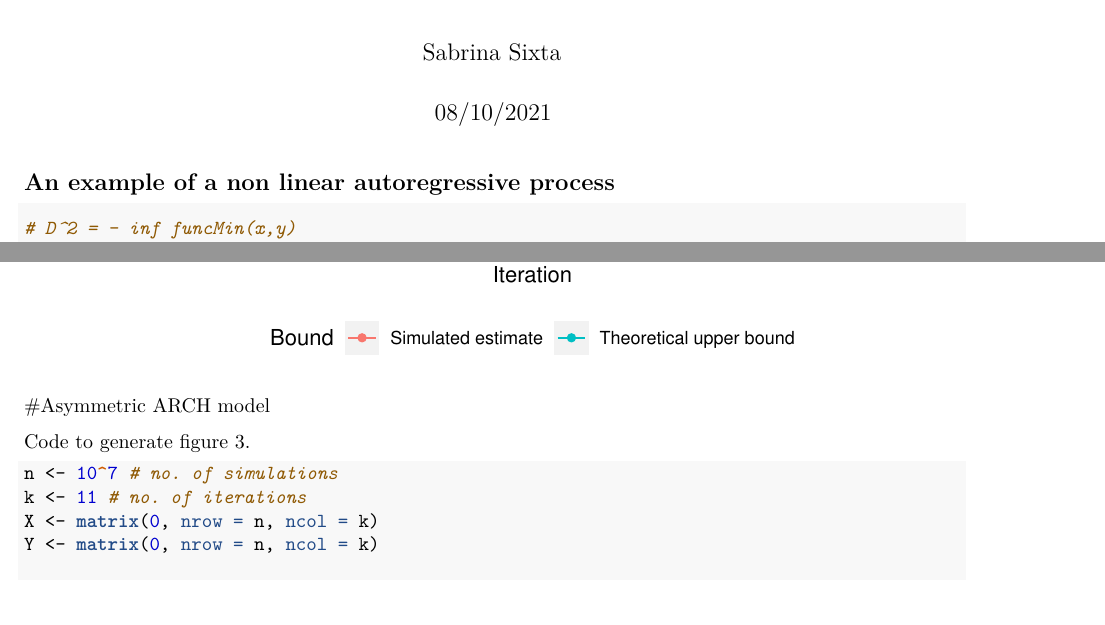
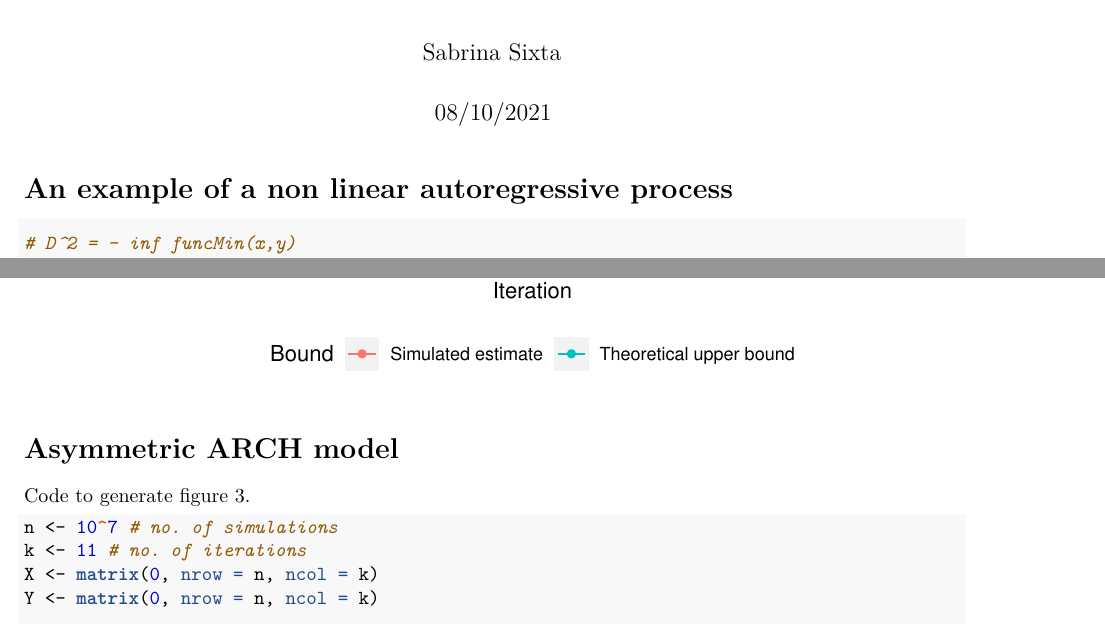
Before and after one commit to sixter/OneShotCoupling, an R Markdown document (ConvBoundsOneShot.Rmd): two parts of pages 1 and 7 of 10, joined at a grey line, cut so that both start at the same text, the shorter picture padded with empty space. The pictures show the output file ConvBoundsOneShot.pdf that the author committed with the source.

Commit message:
minor changes

````diff
--- a/ConvBoundsOneShot.Rmd
+++ b/ConvBoundsOneShot.Rmd
@@ -12,7 +12,7 @@ library(tidyverse)
 library(matlib)
 ```
 
-## An example of a non linear autoregressive process
+# An example of a non linear autoregressive process
 
 ```{r}
 # D^2 = - inf funcMin(x,y)
````
Also changed, not shown: ConvBoundsOneShot.pdf, ConvBoundsOneShot_files/figure-latex/unnamed-chunk-12-1.pdf (deleted), ConvBoundsOneShot_files/figure-latex/unnamed-chunk-6-1.pdf (deleted), ConvBoundsOneShot.Rmd (4 more changed lines).
